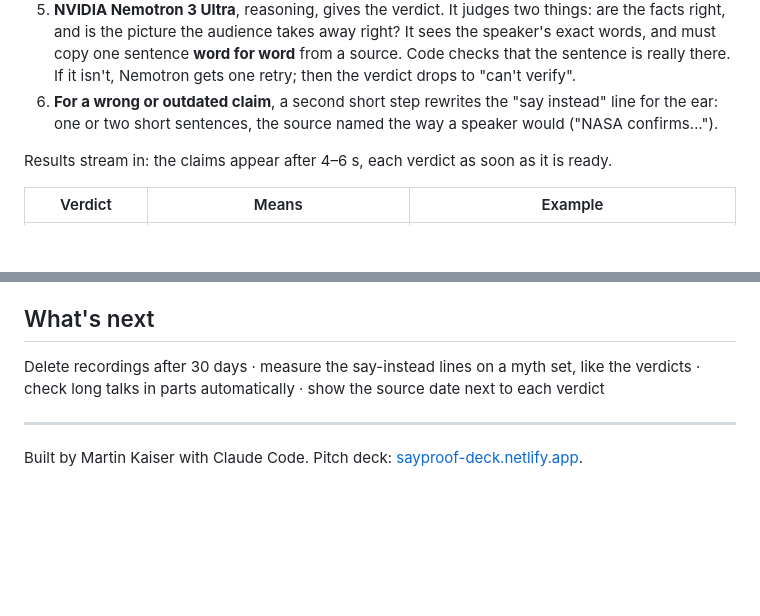
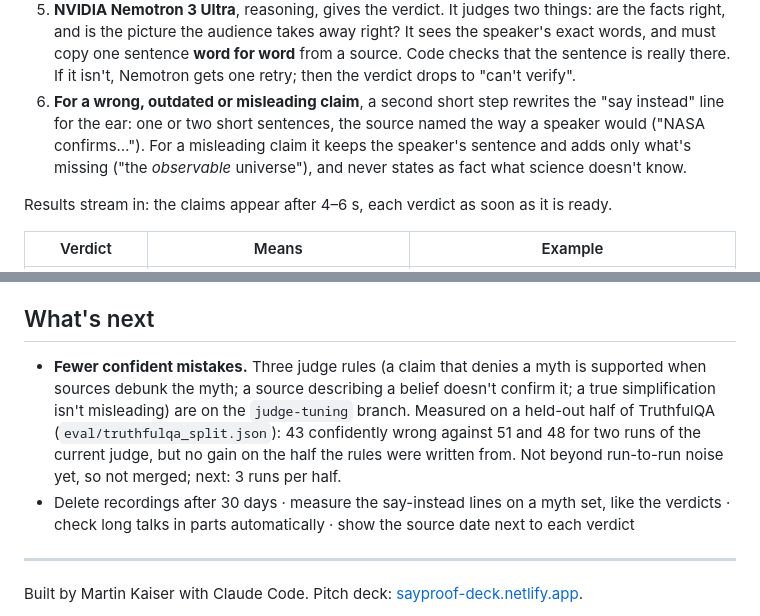
Before and after one commit to kaiser-data/sayproof, a Markdown page: README.md, 2 parts joined by grey strips. Rendered like a GitHub page; blank space fills up the shorter version.

Commit message:
README: say-instead for misleading claims, judge-tuning result

```diff
--- a/README.md
+++ b/README.md
@@ -61,8 +61,10 @@ facts usually get checked by the audience, live. Sayproof moves that check to th
 5. **NVIDIA Nemotron 3 Ultra**, reasoning, gives the verdict. It judges two things: are the facts right, and is the
    picture the audience takes away right? It sees the speaker's exact words, and must copy one sentence **word for word** from a source. Code checks that the
    sentence is really there. If it isn't, Nemotron gets one retry; then the verdict drops to "can't verify".
-6. **For a wrong or outdated claim**, a second short step rewrites the "say instead" line for the ear: one or two
-   short sentences, the source named the way a speaker would ("NASA confirms…").
+6. **For a wrong, outdated or misleading claim**, a second short step rewrites the "say instead" line for the ear:
+   one or two short sentences, the source named the way a speaker would ("NASA confirms…"). For a misleading claim it
+   keeps the speaker's sentence and adds only what's missing ("the *observable* universe"), and never states as fact
+   what science doesn't know.
 
 Results stream in: the claims appear after 4–6 s, each verdict as soon as it is ready.
 
@@ -281,8 +283,13 @@ Supabase: create a project and run `supabase/schema.sql` once. After changing de
 
 ## What's next
 
-Delete recordings after 30 days · measure the say-instead lines on a myth set, like the verdicts · check long talks
-in parts automatically · show the source date next to each verdict
+- **Fewer confident mistakes.** Three judge rules (a claim that denies a myth is supported when sources debunk the
+  myth; a source describing a belief doesn't confirm it; a true simplification isn't misleading) are on the
+  `judge-tuning` branch. Measured on a held-out half of TruthfulQA (`eval/truthfulqa_split.json`): 43 confidently
+  wrong against 51 and 48 for two runs of the current judge, but no gain on the half the rules were written from.
+  Not beyond run-to-run noise yet, so not merged; next: 3 runs per half.
+- Delete recordings after 30 days · measure the say-instead lines on a myth set, like the verdicts · check long
+  talks in parts automatically · show the source date next to each verdict
 
 ---
 
```
